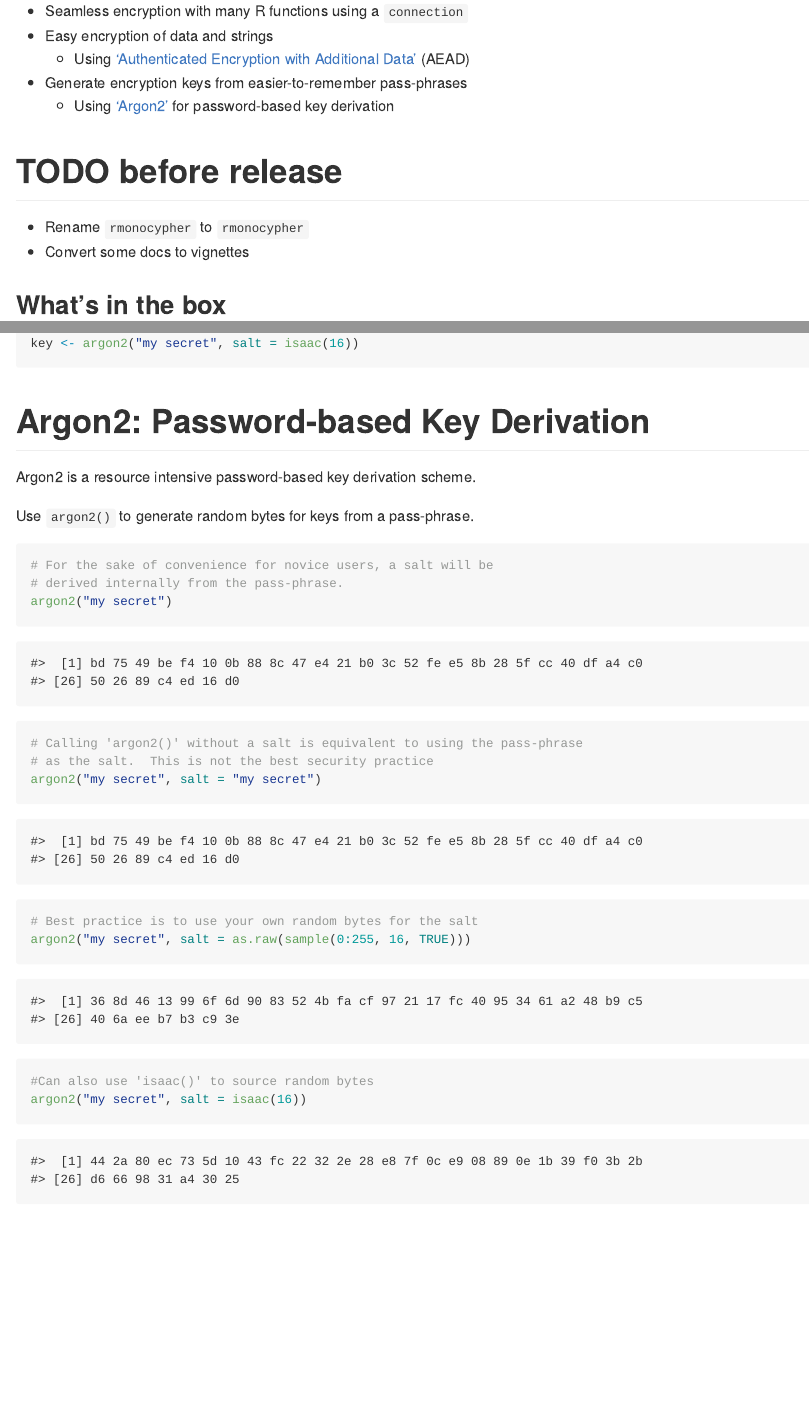
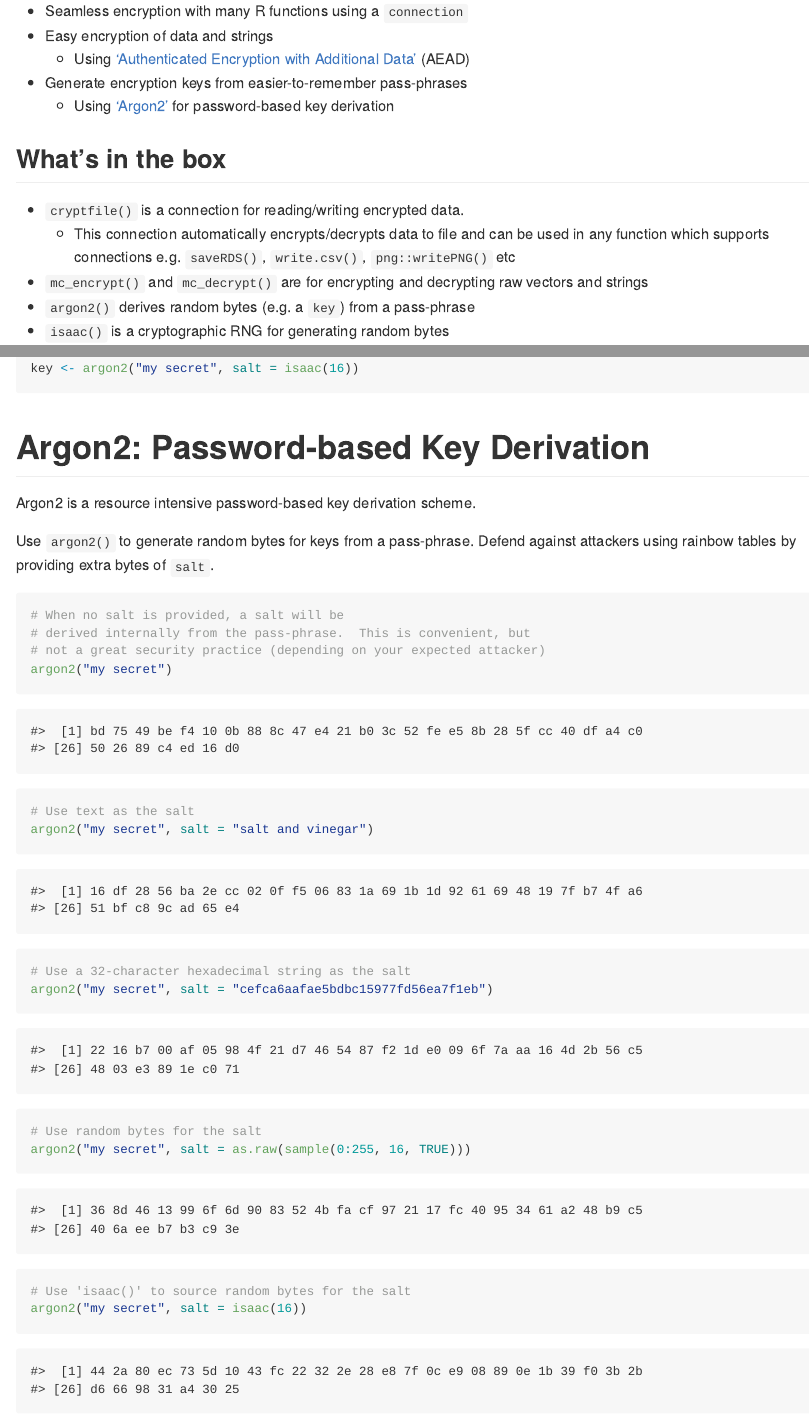
Before and after one commit to coolbutuseless/rmonocypher, an R Markdown document (README.Rmd): the page in a window 1100 px wide, from 200 px down, and a second part further down, joined at a grey line. The pictures show the output file README.md that the author committed with the source, drawn offline in the style of GitHub; badge pictures from the web are left out.

Commit message:
update README [no ci]

````diff
--- a/README.Rmd
+++ b/README.Rmd
@@ -41,11 +41,6 @@ The key features are:
 * Generate encryption keys from easier-to-remember pass-phrases
     * Using ['Argon2'](https://en.wikipedia.org/wiki/Argon2) for password-based key derivation
 
-
-# TODO before release
-
-* Rename `rmonocypher` to `rmonocypher`
-* Convert some docs to vignettes
 
 ## What's in the box
 
@@ -189,25 +184,29 @@ key <- argon2("my secret", salt = isaac(16))
 
 Argon2 is a resource intensive password-based key derivation scheme.
 
-Use `argon2()` to generate random bytes for keys from a pass-phrase.
+Use `argon2()` to generate random bytes for keys from a pass-phrase.  Defend
+against attackers using rainbow tables by providing extra bytes of `salt`.
 
 ```{r echo = FALSE}
 set.seed(2024)
 ```
 
 ```{r}
-# For the sake of convenience for novice users, a salt will be
-# derived internally from the pass-phrase.
+# When no salt is provided, a salt will be
+# derived internally from the pass-phrase.  This is convenient, but
+# not a great security practice (depending on your expected attacker)
 argon2("my secret")
 
-# Calling 'argon2()' without a salt is equivalent to using the pass-phrase
-# as the salt.  This is not the best security practice
-argon2("my secret", salt = "my secret")
+# Use text as the salt
+argon2("my secret", salt = "salt and vinegar")
 
-# Best practice is to use your own random bytes for the salt
+# Use a 32-character hexadecimal string as the salt
+argon2("my secret", salt = "cefca6aafae5bdbc15977fd56ea7f1eb")
+
+# Use random bytes for the salt
 argon2("my secret", salt = as.raw(sample(0:255, 16, TRUE)))
 
-#Can also use 'isaac()' to source random bytes
+# Use 'isaac()' to source random bytes for the salt
 argon2("my secret", salt = isaac(16))
 ```
 
````
Also changed, not shown: README.md.
